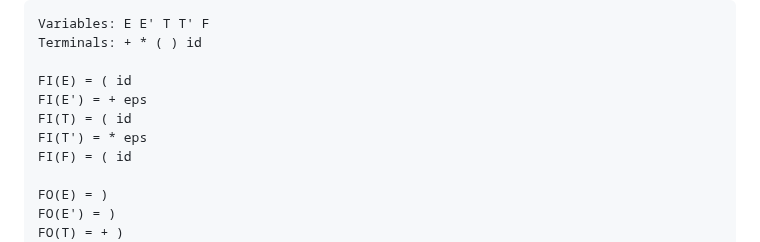
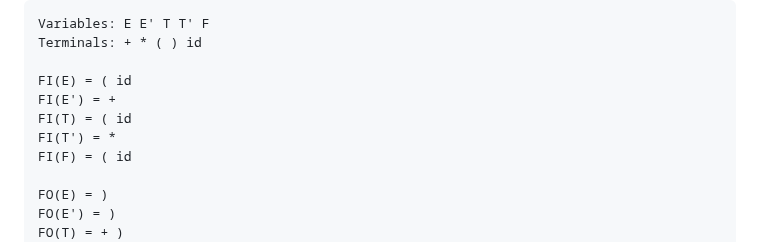
Before and after one commit to BlackyDrum/first-follow-ll1-calculator, a Markdown page: README.md, the part around the change. Drawn GitHub-style.

```diff
--- a/README.md
+++ b/README.md
@@ -26,9 +26,9 @@ Variables: E E' T T' F
 Terminals: + * ( ) id
 
 FI(E) = ( id
-FI(E') = + eps
+FI(E') = +
 FI(T) = ( id
-FI(T') = * eps
+FI(T') = *
 FI(F) = ( id
 
 FO(E) = )
```
